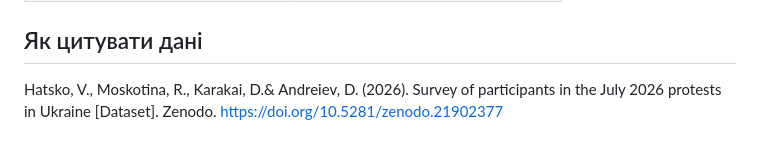
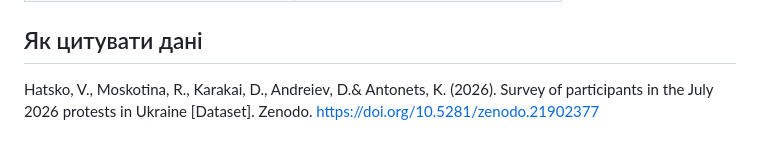
Before and after one commit to KSE-Sociological-Center/fedorov-protests-survey, a Markdown page: README.md, the part around the change. Drawn GitHub-style.

```diff
--- a/README.md
+++ b/README.md
@@ -90,4 +90,4 @@ https://kse-sociological-center.github.io/fedorov-protests-survey/
 | [`data/protests-survey-2026.csv`](data/protests-survey-2026.csv) | Те саме у форматі CSV (UTF-8) |
 
 ## Як цитувати дані
-Hatsko, V., Moskotina, R., Karakai, D.& Andreiev, D. (2026). Survey of participants in the July 2026 protests in Ukraine [Dataset]. Zenodo. https://doi.org/10.5281/zenodo.21902377
+Hatsko, V., Moskotina, R., Karakai, D., Andreiev, D.& Antonets, K. (2026). Survey of participants in the July 2026 protests in Ukraine [Dataset]. Zenodo. https://doi.org/10.5281/zenodo.21902377
```
